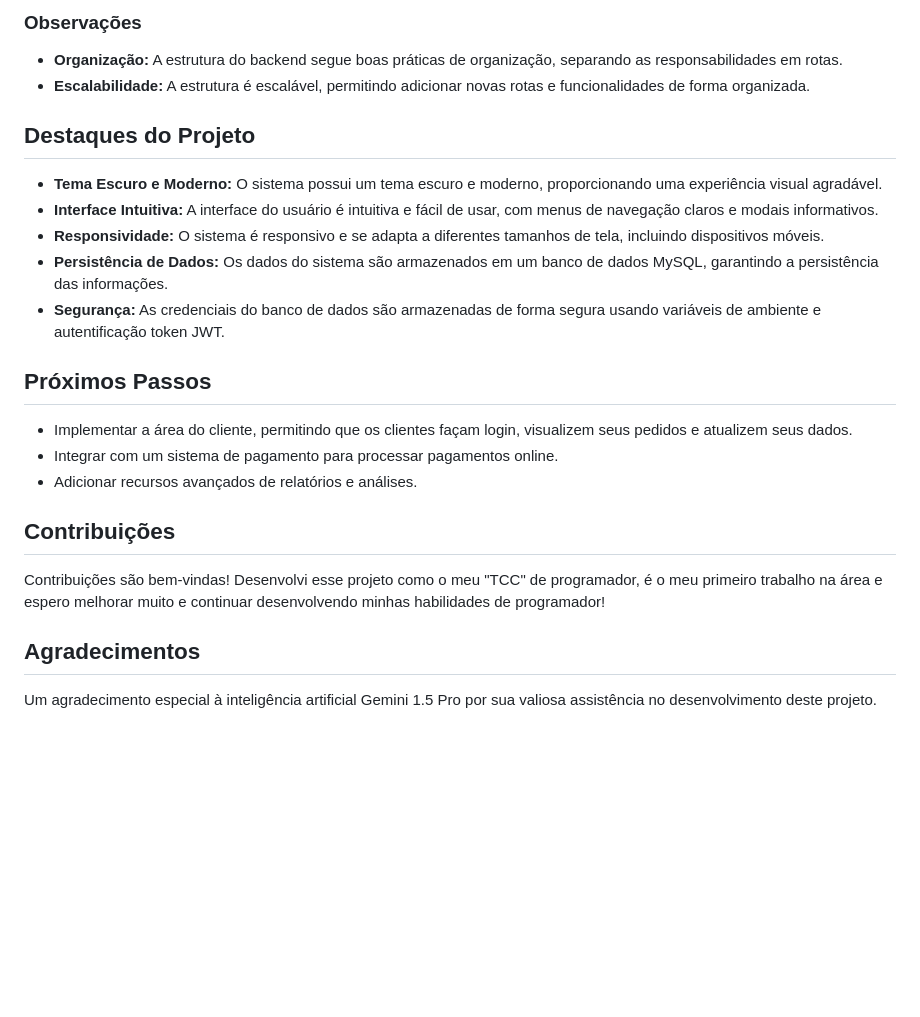
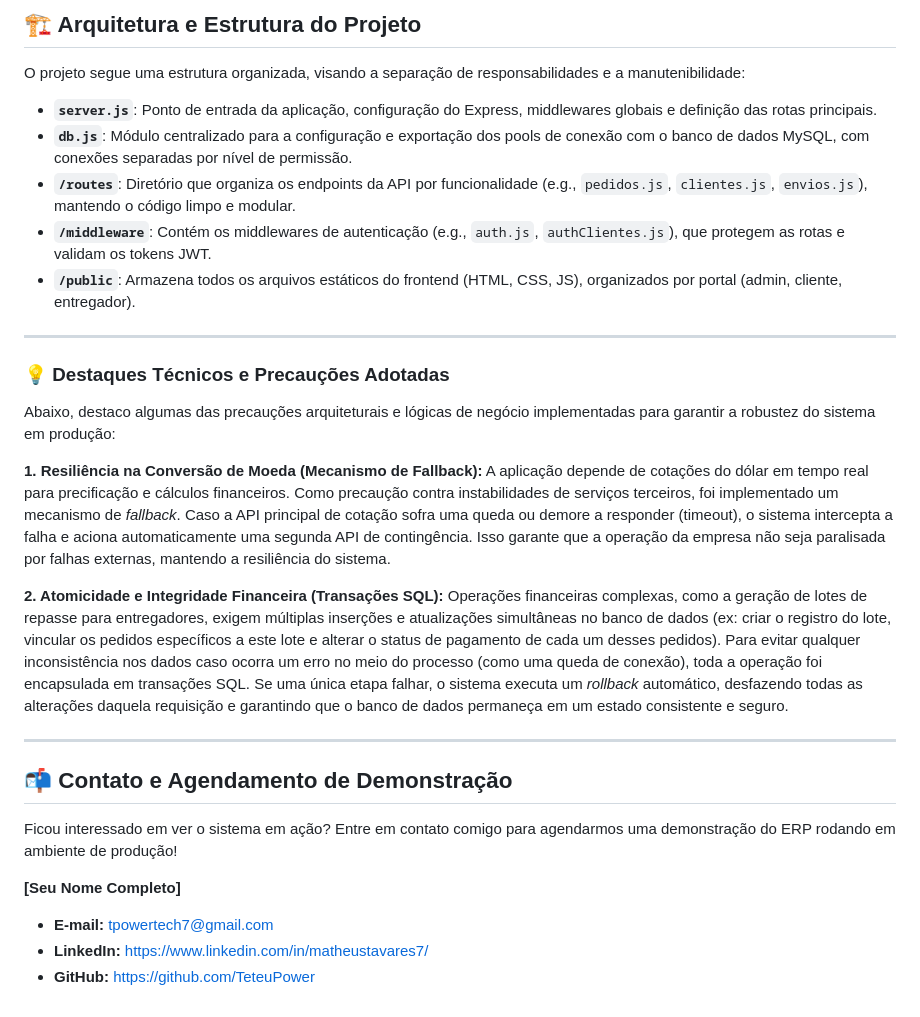
Before and after one commit to TeteuPower/MRM, a Markdown page: README.md, the part around one of its changes. GitHub-like rendering; blank space fills up the shorter version.

```diff
--- a/README.md
+++ b/README.md
@@ -57,27 +73,34 @@ O código do sistema está organizado da seguinte forma:
 
-### Observações
+## 🏗️ Arquitetura e Estrutura do Projeto
 
-- **Organização:** A estrutura do backend segue boas práticas de organização, separando as responsabilidades em rotas.
-- **Escalabilidade:** A estrutura é escalável, permitindo adicionar novas rotas e funcionalidades de forma organizada.
+O projeto segue uma estrutura organizada, visando a separação de responsabilidades e a manutenibilidade:
 
-## Destaques do Projeto
+*   **`server.js`**: Ponto de entrada da aplicação, configuração do Express, middlewares globais e definição das rotas principais.
+*   **`db.js`**: Módulo centralizado para a configuração e exportação dos pools de conexão com o banco de dados MySQL, com conexões separadas por nível de permissão.
+*   **`/routes`**: Diretório que organiza os endpoints da API por funcionalidade (e.g., `pedidos.js`, `clientes.js`, `envios.js`), mantendo o código limpo e modular.
+*   **`/middleware`**: Contém os middlewares de autenticação (e.g., `auth.js`, `authClientes.js`), que protegem as rotas e validam os tokens JWT.
+*   **`/public`**: Armazena todos os arquivos estáticos do frontend (HTML, CSS, JS), organizados por portal (admin, cliente, entregador).
 
-- **Tema Escuro e Moderno:** O sistema possui um tema escuro e moderno, proporcionando uma experiência visual agradável.
-- **Interface Intuitiva:** A interface do usuário é intuitiva e fácil de usar, com menus de navegação claros e modais informativos.
-- **Responsividade:** O sistema é responsivo e se adapta a diferentes tamanhos de tela, incluindo dispositivos móveis.
-- **Persistência de Dados:** Os dados do sistema são armazenados em um banco de dados MySQL, garantindo a persistência das informações.
-- **Segurança:** As credenciais do banco de dados são armazenadas de forma segura usando variáveis de ambiente e autentificação token JWT.
+---
 
-## Próximos Passos
+### 💡 Destaques Técnicos e Precauções Adotadas
 
-- Implementar a área do cliente, permitindo que os clientes façam login, visualizem seus pedidos e atualizem seus dados.
-- Integrar com um sistema de pagamento para processar pagamentos online.
-- Adicionar recursos avançados de relatórios e análises.
+Abaixo, destaco algumas das precauções arquiteturais e lógicas de negócio implementadas para garantir a robustez do sistema em produção:
 
-## Contribuições
+**1. Resiliência na Conversão de Moeda (Mecanismo de Fallback):**
+A aplicação depende de cotações do dólar em tempo real para precificação e cálculos financeiros. Como precaução contra instabilidades de serviços terceiros, foi implementado um mecanismo de *fallback*. Caso a API principal de cotação sofra uma queda ou demore a responder (timeout), o sistema intercepta a falha e aciona automaticamente uma segunda API de contingência. Isso garante que a operação da empresa não seja paralisada por falhas externas, mantendo a resiliência do sistema.
 
-Contribuições são bem-vindas! Desenvolvi esse projeto como o meu "TCC" de programador, é o meu primeiro trabalho na área e espero melhorar muito e continuar desenvolvendo minhas habilidades de programador!
+**2. Atomicidade e Integridade Financeira (Transações SQL):**
+Operações financeiras complexas, como a geração de lotes de repasse para entregadores, exigem múltiplas inserções e atualizações simultâneas no banco de dados (ex: criar o registro do lote, vincular os pedidos específicos a este lote e alterar o status de pagamento de cada um desses pedidos). Para evitar qualquer inconsistência nos dados caso ocorra um erro no meio do processo (como uma queda de conexão), toda a operação foi encapsulada em transações SQL. Se uma única etapa falhar, o sistema executa um *rollback* automático, desfazendo todas as alterações daquela requisição e garantindo que o banco de dados permaneça em um estado consistente e seguro.
 
-## Agradecimentos
+---
 
-Um agradecimento especial à inteligência artificial Gemini 1.5 Pro por sua valiosa assistência no desenvolvimento deste projeto.
+## 📬 Contato e Agendamento de Demonstração
+
+Ficou interessado em ver o sistema em ação? Entre em contato comigo para agendarmos uma demonstração do ERP rodando em ambiente de produção!
+
+**[Seu Nome Completo]**
+
+*   **E-mail:** [tpowertech7@gmail.com](mailto:tpowertech7@gmail.com)
+*   **LinkedIn:** [https://www.linkedin.com/in/matheustavares7/](https://www.linkedin.com/in/matheustavares7/)
+*   **GitHub:** [https://github.com/TeteuPower](https://github.com/TeteuPower)
```
Also changed, not shown: other parts of README.md (+56 -40 lines).
